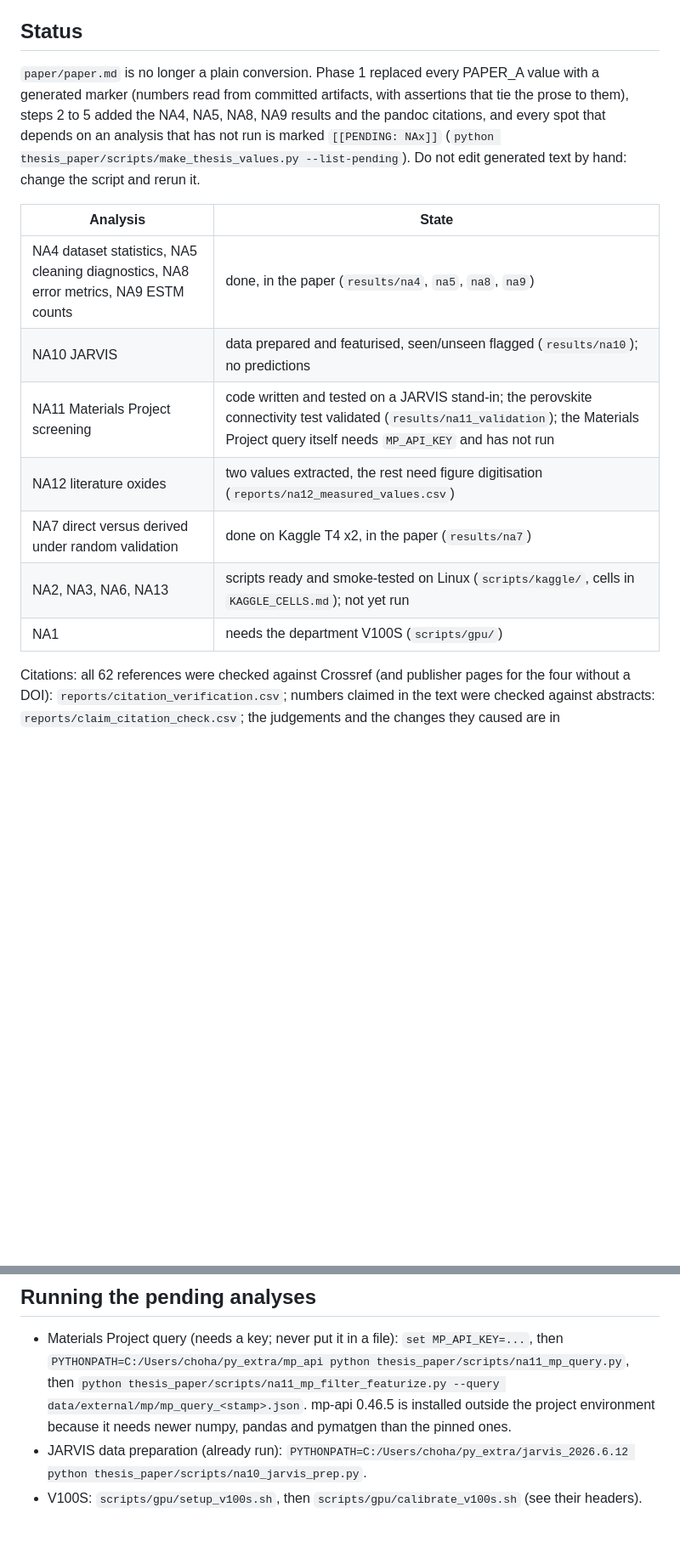
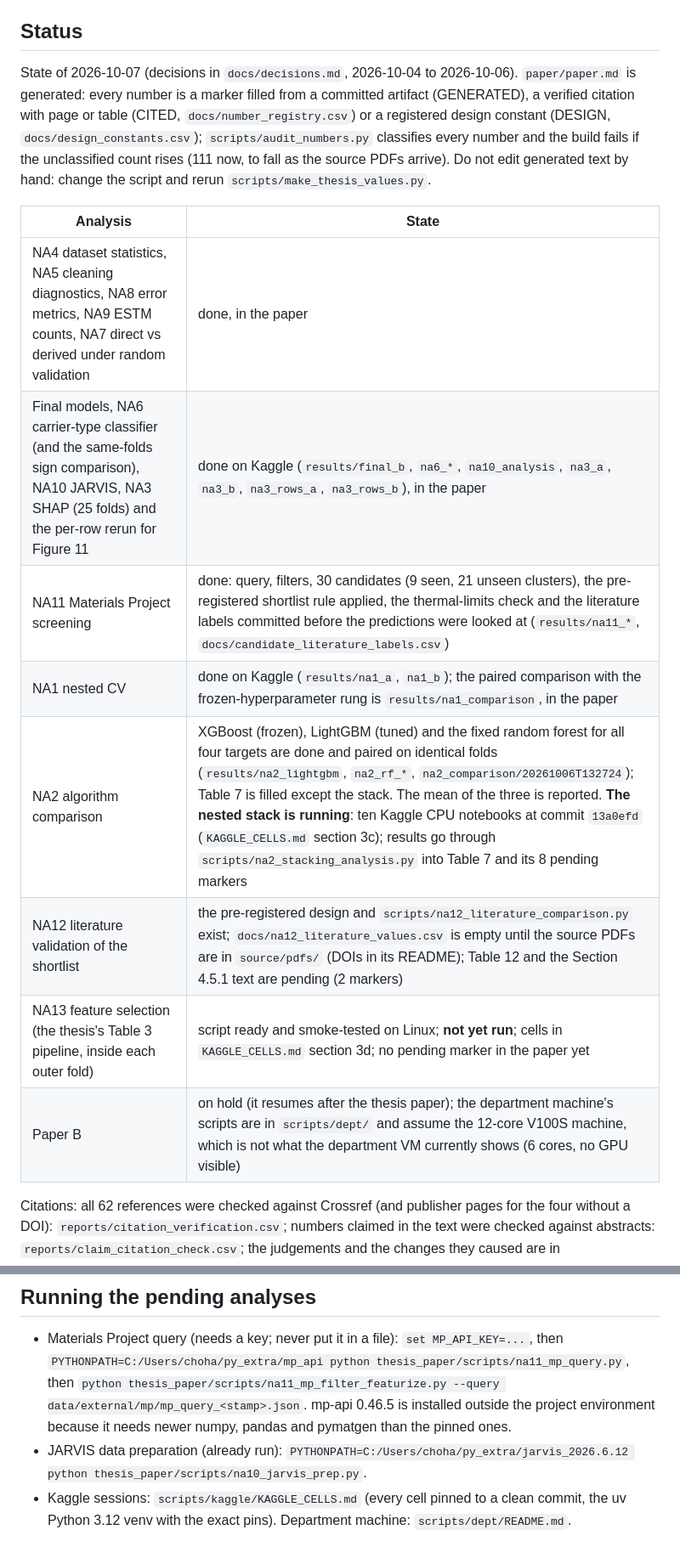
Before and after one commit to behzadgull/te-ml-pipeline, a Markdown page: thesis_paper/README.md, 2 parts joined by grey strips. Shown at 85% size. Drawn GitHub-style; blank space fills up the shorter version.

Commit message:
KAGGLE_CELLS 3c: the T/R/N/B Cell 2 template for the ten stacking notebooks; thesis_paper README status brought up to date
Section 3c: one Cell 2 whose first line sets T (targets), R (repeats), N (out-dir and log name), B (budget hours),
equivalent to the per-row commands; the ten first lines are tabulated. It is the template as it should read; the
notebooks as saved were not read back. README Status rewritten to the state of 2026-10-07 (decisions.md
2026-10-04 to 06): NA1, NA2 (stack running), NA3, NA6, NA10, NA11 done; NA12 waits for the PDFs; NA13 not run.

Co-Authored-By: Claude Sonnet 5.5 <noreply@anthropic.com>

```diff
--- a/thesis_paper/README.md
+++ b/thesis_paper/README.md
@@ -5,20 +5,20 @@ This folder follows the conventions of `paper_b/`: everything lives under `thesi
 
 ## Status
 
-`paper/paper.md` is no longer a plain conversion. Phase 1 replaced every PAPER_A value with a generated marker (numbers read from committed
-artifacts, with assertions that tie the prose to them), steps 2 to 5 added the NA4, NA5, NA8, NA9 results and the pandoc citations, and every spot
-that depends on an analysis that has not run is marked `[[PENDING: NAx]]` (`python thesis_paper/scripts/make_thesis_values.py --list-pending`).
-Do not edit generated text by hand: change the script and rerun it.
+State of 2026-10-07 (decisions in `docs/decisions.md`, 2026-10-04 to 2026-10-06). `paper/paper.md` is generated: every number is a marker filled from a committed artifact (GENERATED), a verified citation with
+page or table (CITED, `docs/number_registry.csv`) or a registered design constant (DESIGN, `docs/design_constants.csv`); `scripts/audit_numbers.py` classifies every number and the build fails if the
+unclassified count rises (111 now, to fall as the source PDFs arrive). Do not edit generated text by hand: change the script and rerun `scripts/make_thesis_values.py`.
 
 | Analysis | State |
 |---|---|
-| NA4 dataset statistics, NA5 cleaning diagnostics, NA8 error metrics, NA9 ESTM counts | done, in the paper (`results/na4`, `na5`, `na8`, `na9`) |
-| NA10 JARVIS | data prepared and featurised, seen/unseen flagged (`results/na10`); no predictions |
-| NA11 Materials Project screening | code written and tested on a JARVIS stand-in; the perovskite connectivity test validated (`results/na11_validation`); the Materials Project query itself needs `MP_API_KEY` and has not run |
-| NA12 literature oxides | two values extracted, the rest need figure digitisation (`reports/na12_measured_values.csv`) |
-| NA7 direct versus derived under random validation | done on Kaggle T4 x2, in the paper (`results/na7`) |
-| NA2, NA3, NA6, NA13 | scripts ready and smoke-tested on Linux (`scripts/kaggle/`, cells in `KAGGLE_CELLS.md`); not yet run |
-| NA1 | needs the department V100S (`scripts/gpu/`) |
+| NA4 dataset statistics, NA5 cleaning diagnostics, NA8 error metrics, NA9 ESTM counts, NA7 direct vs derived under random validation | done, in the paper |
+| Final models, NA6 carrier-type classifier (and the same-folds sign comparison), NA10 JARVIS, NA3 SHAP (25 folds) and the per-row rerun for Figure 11 | done on Kaggle (`results/final_b`, `na6_*`, `na10_analysis`, `na3_a`, `na3_b`, `na3_rows_a`, `na3_rows_b`), in the paper |
+| NA11 Materials Project screening | done: query, filters, 30 candidates (9 seen, 21 unseen clusters), the pre-registered shortlist rule applied, the thermal-limits check and the literature labels committed before the predictions were looked at (`results/na11_*`, `docs/candidate_literature_labels.csv`) |
+| NA1 nested CV | done on Kaggle (`results/na1_a`, `na1_b`); the paired comparison with the frozen-hyperparameter rung is `results/na1_comparison`, in the paper |
+| NA2 algorithm comparison | XGBoost (frozen), LightGBM (tuned) and the fixed random forest for all four targets are done and paired on identical folds (`results/na2_lightgbm`, `na2_rf_*`, `na2_comparison/20261006T132724`); Table 7 is filled except the stack. The mean of the three is reported. **The nested stack is running**: ten Kaggle CPU notebooks at commit `13a0efd` (`KAGGLE_CELLS.md` section 3c); results go through `scripts/na2_stacking_analysis.py` into Table 7 and its 8 pending markers |
+| NA12 literature validation of the shortlist | the pre-registered design and `scripts/na12_literature_comparison.py` exist; `docs/na12_literature_values.csv` is empty until the source PDFs are in `source/pdfs/` (DOIs in its README); Table 12 and the Section 4.5.1 text are pending (2 markers) |
+| NA13 feature selection (the thesis's Table 3 pipeline, inside each outer fold) | script ready and smoke-tested on Linux; **not yet run**; cells in `KAGGLE_CELLS.md` section 3d; no pending marker in the paper yet |
+| Paper B | on hold (it resumes after the thesis paper); the department machine's scripts are in `scripts/dept/` and assume the 12-core V100S machine, which is not what the department VM currently shows (6 cores, no GPU visible) |
 
 Citations: all 62 references were checked against Crossref (and publisher pages for the four without a DOI): `reports/citation_verification.csv`;
 numbers claimed in the text were checked against abstracts: `reports/claim_citation_check.csv`; the judgements and the changes they caused are
@@ -66,4 +66,4 @@ powershell thesis_paper/scripts/build_paper.ps1                 # draft docx wit
   `python thesis_paper/scripts/na11_mp_filter_featurize.py --query data/external/mp/mp_query_<stamp>.json`. mp-api 0.46.5 is installed outside the
   project environment because it needs newer numpy, pandas and pymatgen than the pinned ones.
 - JARVIS data preparation (already run): `PYTHONPATH=C:/Users/choha/py_extra/jarvis_2026.6.12 python thesis_paper/scripts/na10_jarvis_prep.py`.
-- V100S: `scripts/gpu/setup_v100s.sh`, then `scripts/gpu/calibrate_v100s.sh` (see their headers).
+- Kaggle sessions: `scripts/kaggle/KAGGLE_CELLS.md` (every cell pinned to a clean commit, the uv Python 3.12 venv with the exact pins). Department machine: `scripts/dept/README.md`.
```
Also changed, not shown: other parts of thesis_paper/README.md (+1 -1 lines), 1 other file.
